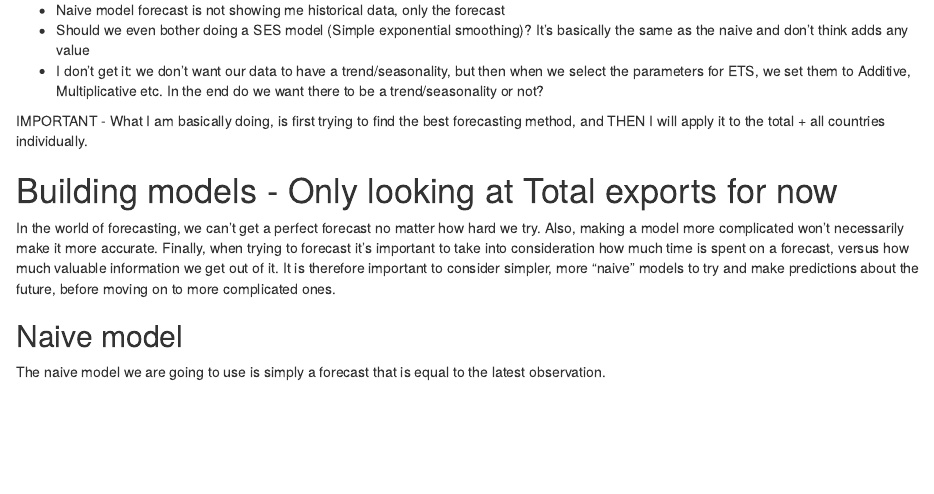
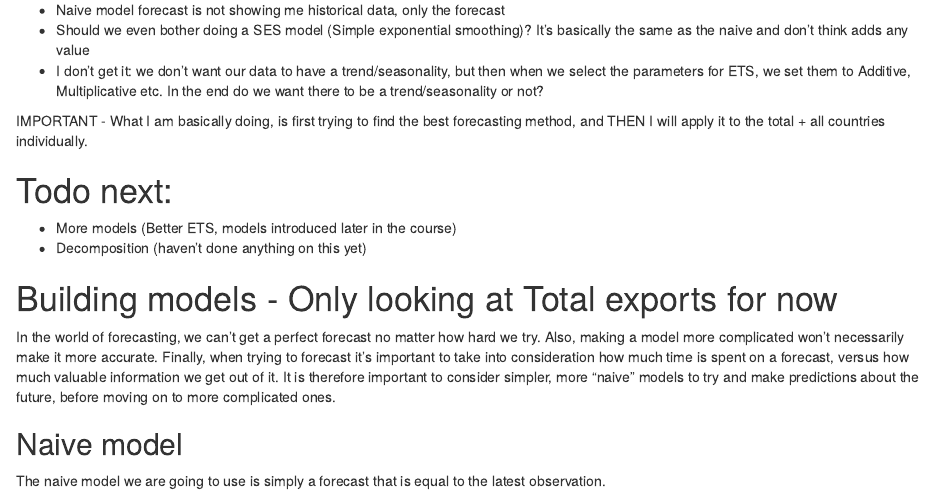
Before and after one commit to Ivanohey/forecasting-group-project-one, an R Markdown document (models.Rmd): the page in a window 1100 px wide, from 130 px down. Rendered offline with R 4.5, knitr and Pandoc, with nearby package versions; some code elsewhere in the file could not run offline; common packages that the code uses without loading them are loaded.

Commit message:
Added to do list in the models file

```diff
--- a/models.Rmd
+++ b/models.Rmd
@@ -6,8 +6,15 @@
 - Should we even bother doing a SES model (Simple exponential smoothing)? It's basically the same as the naive and don't think adds any value
 - I don't get it: we don't want our data to have a trend/seasonality, but then when we select the parameters for ETS, we set them to Additive, Multiplicative etc. In the end do we want there to be a trend/seasonality or not?
 
+
 IMPORTANT
 - What I am basically doing, is first trying to find the best forecasting method, and THEN I will apply it to the total + all countries individually.
+
+# Todo next:
+- More models (Better ETS, models introduced later in the course)
+- Decomposition (haven't done anything on this yet)
+
+
 
 # Building models - Only looking at Total exports for now
 
```
